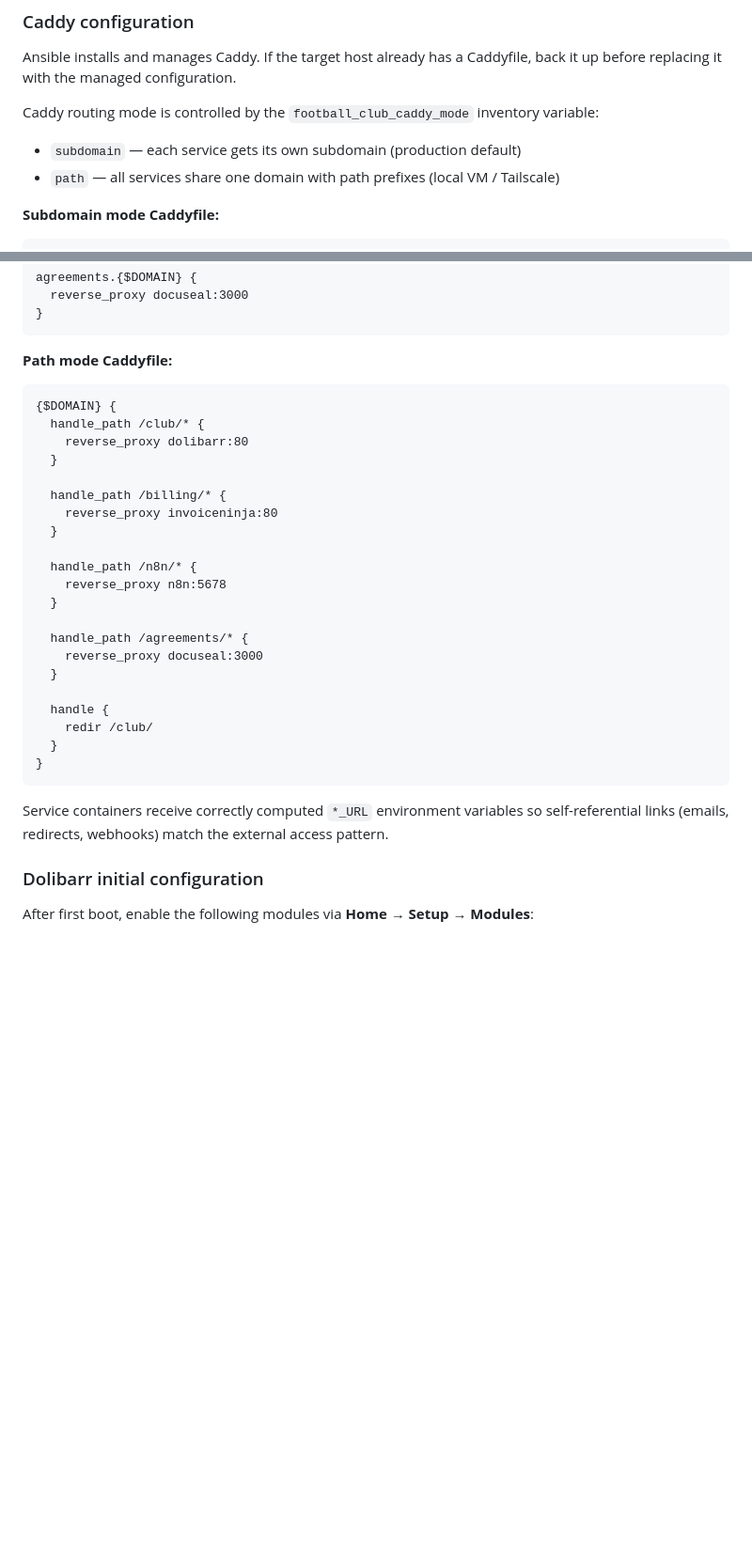
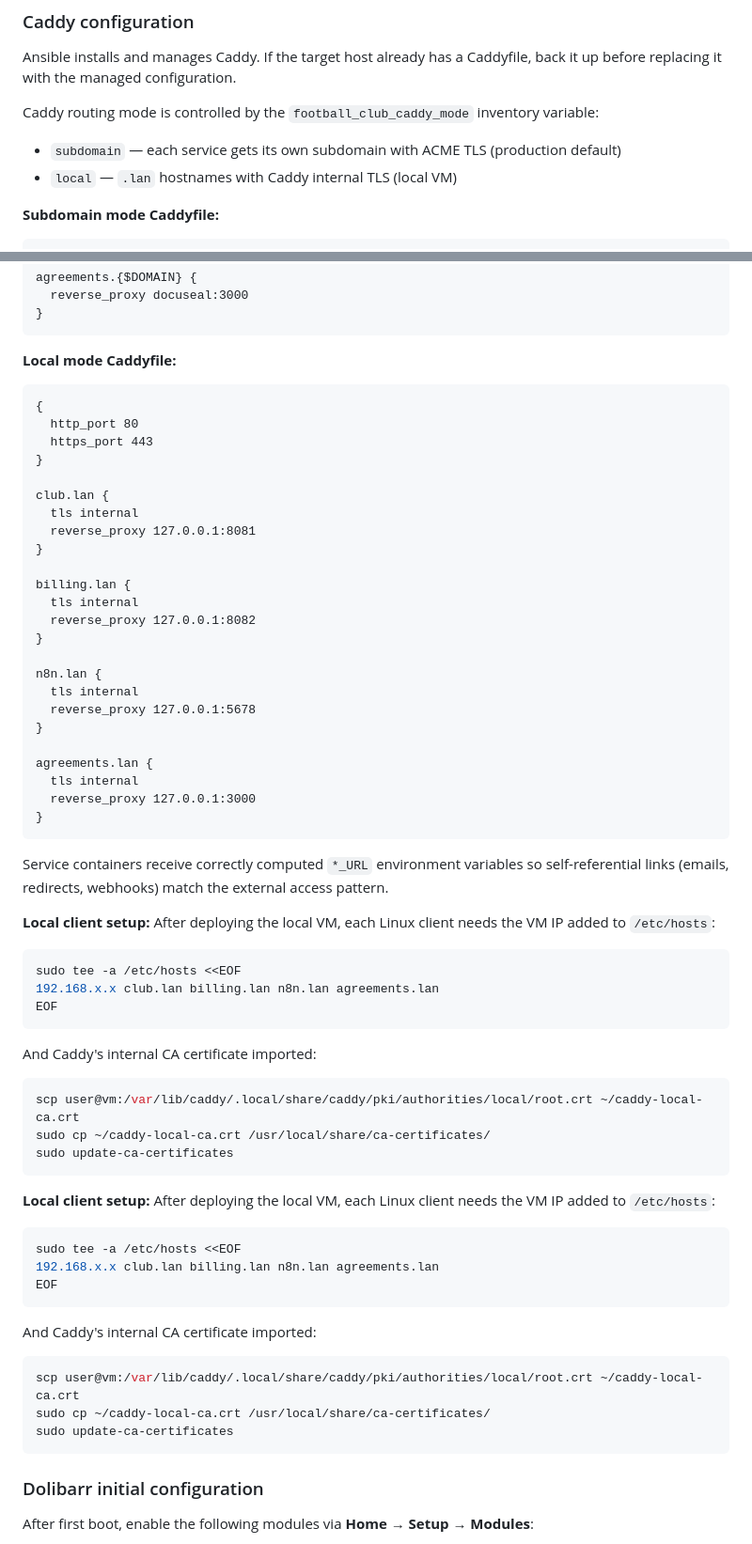
Before and after one commit to linards-kalvans/fk-cesis, a Markdown page: docs/implementation-plan.md, 2 parts joined by grey strips. Shown at 94% size. Rendered like a GitHub page; blank space fills up the shorter version.

Commit message:
docs: replace path mode with local .lan mode in Caddy docs

````diff
--- a/docs/implementation-plan.md
+++ b/docs/implementation-plan.md
@@ -196,8 +196,8 @@ Ansible installs and manages Caddy. If the target host already has a Caddyfile,
 
 Caddy routing mode is controlled by the `football_club_caddy_mode` inventory variable:
 
-- `subdomain` — each service gets its own subdomain (production default)
-- `path` — all services share one domain with path prefixes (local VM / Tailscale)
+- `subdomain` — each service gets its own subdomain with ACME TLS (production default)
+- `local` — `.lan` hostnames with Caddy internal TLS (local VM)
 
 **Subdomain mode Caddyfile:**
 
@@ -219,33 +219,70 @@ agreements.{$DOMAIN} {
 }
 ```
 
-**Path mode Caddyfile:**
+**Local mode Caddyfile:**
 
 ```
-{$DOMAIN} {
-  handle_path /club/* {
-    reverse_proxy dolibarr:80
-  }
+{
+  http_port 80
+  https_port 443
+}
 
-  handle_path /billing/* {
-    reverse_proxy invoiceninja:80
-  }
+club.lan {
+  tls internal
+  reverse_proxy 127.0.0.1:8081
+}
 
-  handle_path /n8n/* {
-    reverse_proxy n8n:5678
-  }
+billing.lan {
+  tls internal
+  reverse_proxy 127.0.0.1:8082
+}
 
-  handle_path /agreements/* {
-    reverse_proxy docuseal:3000
-  }
+n8n.lan {
+  tls internal
+  reverse_proxy 127.0.0.1:5678
+}
 
-  handle {
-    redir /club/
-  }
+agreements.lan {
+  tls internal
+  reverse_proxy 127.0.0.1:3000
 }
 ```
 
 Service containers receive correctly computed `*_URL` environment variables so self-referential links (emails, redirects, webhooks) match the external access pattern.
+
+**Local client setup:**
+After deploying the local VM, each Linux client needs the VM IP added to `/etc/hosts`:
+
+```bash
+sudo tee -a /etc/hosts <<EOF
+192.168.x.x club.lan billing.lan n8n.lan agreements.lan
+EOF
+```
+
+And Caddy's internal CA certificate imported:
+
+```bash
+scp user@vm:/var/lib/caddy/.local/share/caddy/pki/authorities/local/root.crt ~/caddy-local-ca.crt
+sudo cp ~/caddy-local-ca.crt /usr/local/share/ca-certificates/
+sudo update-ca-certificates
+```
+
+**Local client setup:**
+After deploying the local VM, each Linux client needs the VM IP added to `/etc/hosts`:
+
+```bash
+sudo tee -a /etc/hosts <<EOF
+192.168.x.x club.lan billing.lan n8n.lan agreements.lan
+EOF
+```
+
+And Caddy's internal CA certificate imported:
+
+```bash
+scp user@vm:/var/lib/caddy/.local/share/caddy/pki/authorities/local/root.crt ~/caddy-local-ca.crt
+sudo cp ~/caddy-local-ca.crt /usr/local/share/ca-certificates/
+sudo update-ca-certificates
+```
 
 ### Dolibarr initial configuration
 
````
